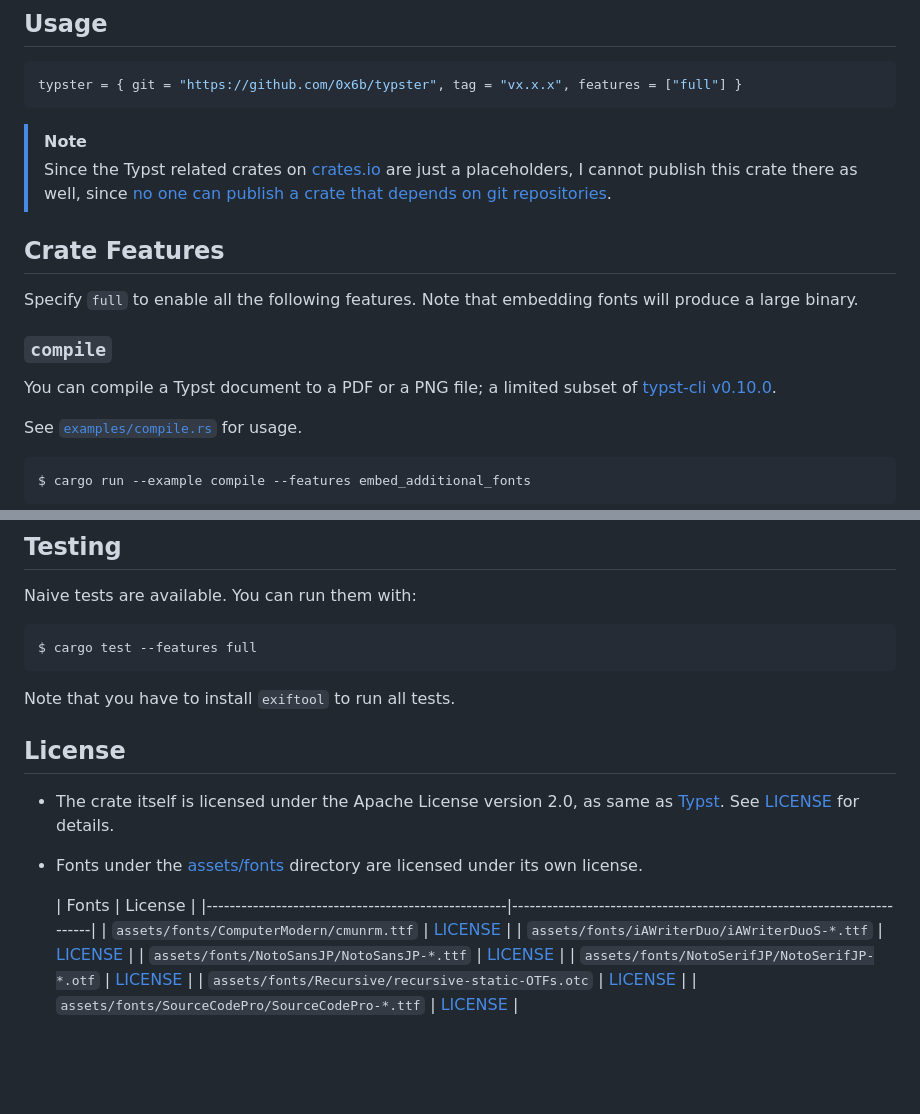
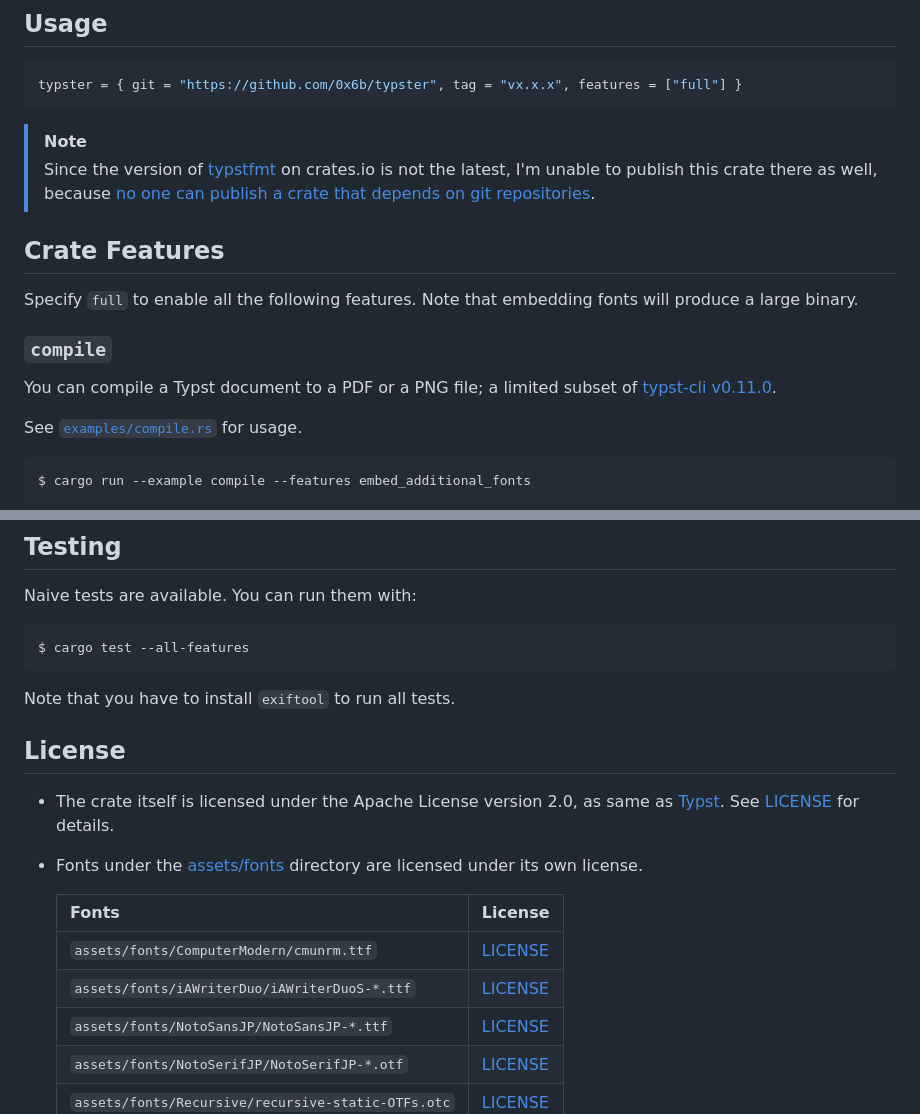
Before and after one commit to 0x6b/typster, a Markdown page: README.md, 2 parts joined by grey strips. GitHub-like rendering; blank space fills up the shorter version.

Commit message:
docs: update README

````diff
--- a/README.md
+++ b/README.md
@@ -9,7 +9,7 @@ typster = { git = "https://github.com/0x6b/typster", tag = "vx.x.x", features =
 ```
 
 > [!Note]
-> Since the Typst related crates on [crates.io](https://crates.io) are just a placeholders, I cannot publish this crate there as well, since [no one can publish a crate that depends on git repositories](https://github.com/rust-lang/cargo/issues/6738#issuecomment-472224210).
+> Since the version of [typstfmt](https://crates.io/crates/typstfmt) on crates.io is not the latest, I'm unable to publish this crate there as well, because [no one can publish a crate that depends on git repositories](https://github.com/rust-lang/cargo/issues/6738#issuecomment-472224210).
 
 ## Crate Features
 
@@ -17,7 +17,7 @@ Specify `full` to enable all the following features. Note that embedding fonts w
 
 ### `compile`
 
-You can compile a Typst document to a PDF or a PNG file; a limited subset of [typst-cli](https://github.com/typst/typst/tree/v0.10.0/crates/typst-cli) [v0.10.0](https://github.com/typst/typst/releases/tag/v0.10.0).
+You can compile a Typst document to a PDF or a PNG file; a limited subset of [typst-cli](https://github.com/typst/typst/tree/v0.11.0/crates/typst-cli) [v0.11.0](https://github.com/typst/typst/releases/tag/v0.11.0).
 
 See [`examples/compile.rs`](examples/compile.rs) for usage.
 
@@ -130,7 +128,7 @@ You can embed additional fonts in the binary for easier deployment. Each feature
 Naive tests are available. You can run them with:
 
 ```console
-$ cargo test --features full
+$ cargo test --all-features
 ```
 
 Note that you have to install `exiftool` to run all tests.
@@ -141,7 +139,7 @@ Note that you have to install `exiftool` to run all tests.
 - Fonts under the [assets/fonts](assets/fonts) directory are licensed under its own license.
 
   | Fonts                                              | License                                                                |
-          |----------------------------------------------------|------------------------------------------------------------------------|
+  | -------------------------------------------------- | ---------------------------------------------------------------------- |
   | `assets/fonts/ComputerModern/cmunrm.ttf`           | [LICENSE](assets/fonts/ComputerModern/SIL%20Open%20Font%20License.txt) |
   | `assets/fonts/iAWriterDuo/iAWriterDuoS-*.ttf`      | [LICENSE](assets/fonts/iAWriterDuo/LICENSE.md)                         |
   | `assets/fonts/NotoSansJP/NotoSansJP-*.ttf`         | [LICENSE](assets/fonts/NotoSansJP/OFL.txt)                             |
````
Also changed, not shown: other parts of README.md (+3 -5 lines).
